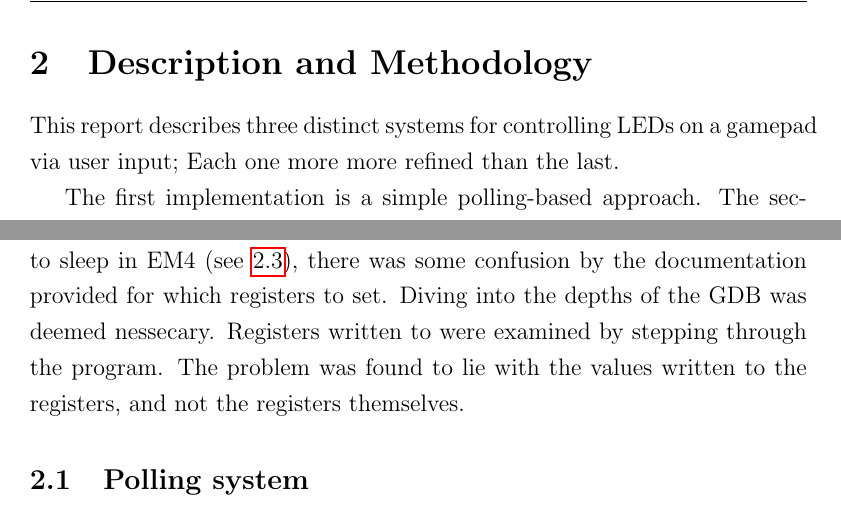
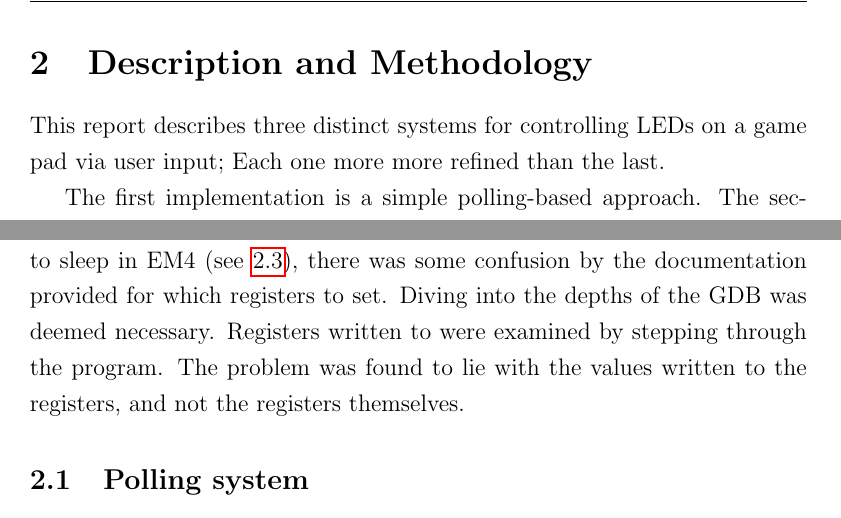
Before and after one commit to peterhgombos/EEDS, a LaTeX paper (ex1/report/report.tex, which reads ex1/report/description.tex): two parts of page 6 of 17, joined at a grey line, cut so that both start at the same text. Compiled offline with pdfLaTeX.

Commit message:
spell check

```diff
--- a/ex1/report/description.tex
+++ b/ex1/report/description.tex
@@ -1,6 +1,6 @@
 \section{Description and Methodology}
 
-This report describes three distinct systems for controlling LEDs on a gamepad via user input; Each one more more refined than the last.
+This report describes three distinct systems for controlling LEDs on a game pad via user input; Each one more more refined than the last.
 
 The first implementation is a simple polling-based approach. The second one uses interrupts, guaranteeing timely response to user input. The final system goes into stop mode, waking only when coerced to do so by an interrupt from the GPIO controller.
 
@@ -9,7 +9,7 @@ Energy consumption was noted for the polling- and sleep based versions of the sy
 As the interrupt-based system frequently sits noop-ing quietly by itself in a corner, its power usage is roughly equal to the polling-based version. It is therefore not considered in the results section.
 
 The system has been set up and tested with GDB.
-When the system was to sleep in EM4 (see \ref{subsection:low-energy}), there was some confusion by the documentation provided for which registers to set. Diving into the depths of the GDB was deemed nessecary.
+When the system was to sleep in EM4 (see \ref{subsection:low-energy}), there was some confusion by the documentation provided for which registers to set. Diving into the depths of the GDB was deemed necessary.
 Registers written to were examined by stepping through the program. The problem was found to lie with the values written to the registers, and not the registers themselves.
 
 \subsection{Polling system}
```
